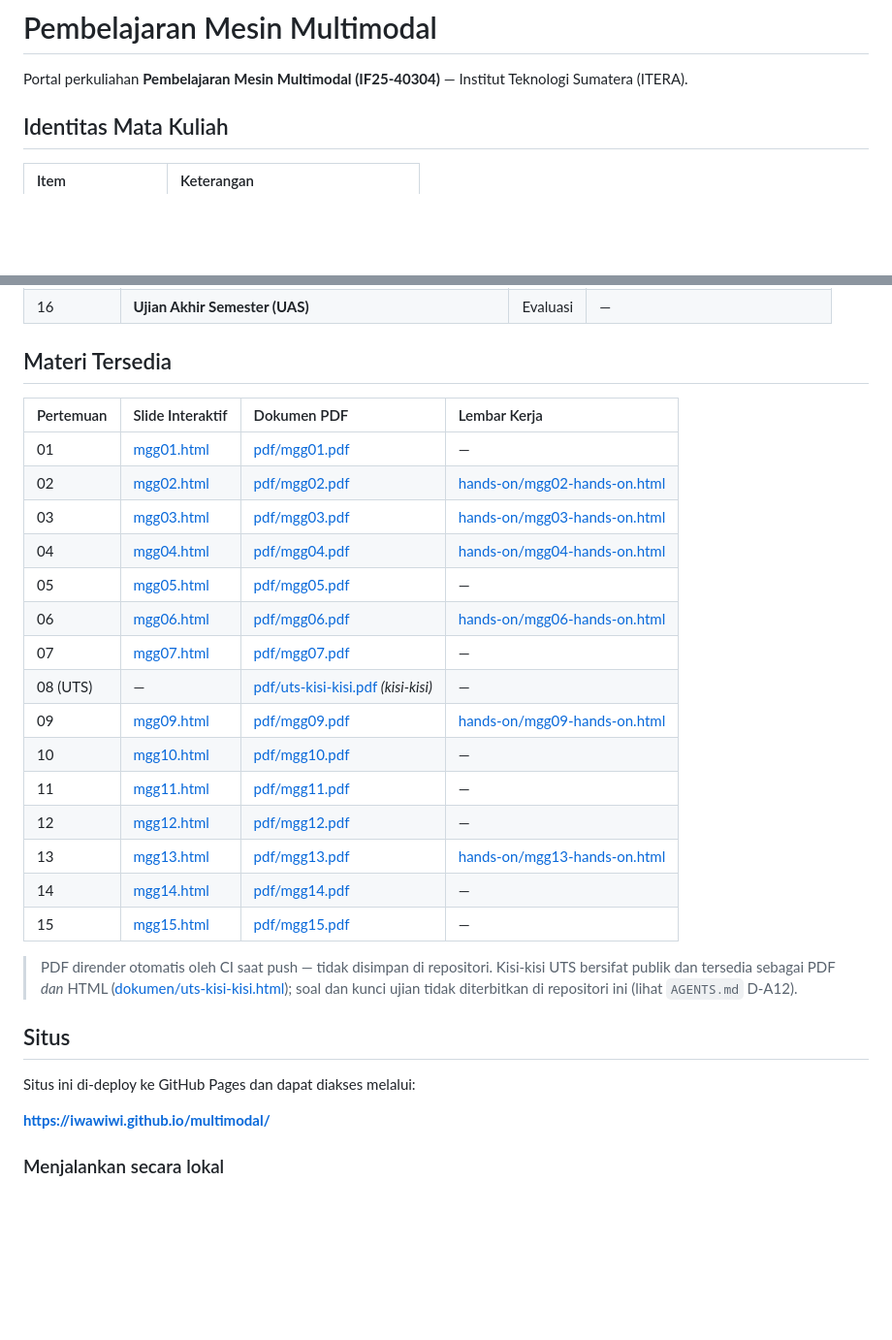
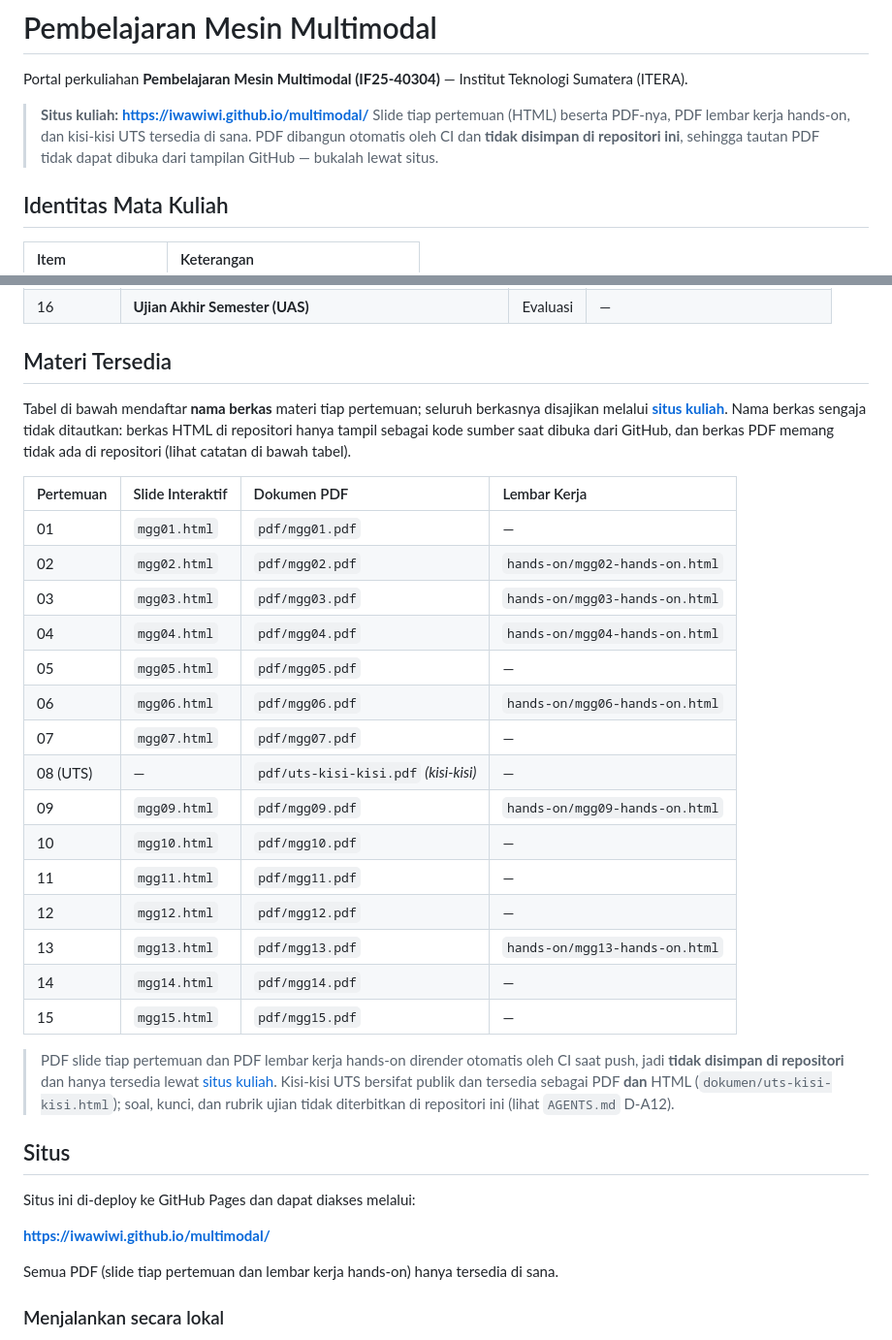
Before and after one commit to iwawiwi/multimodal, a Markdown page: README.md, 2 parts joined by grey strips. Shown at 97% size. GitHub-like rendering; blank space fills up the shorter version.

Commit message:
docs(readme): arahkan materi ke situs, hilangkan tautan PDF yang mati di GitHub
Tautan relatif di README tidak dapat dipakai dari halaman repo: berkas PDF
memang tidak ada di repositori (dibangun CI saat push, D-A11/D-A12) sehingga
menghasilkan 404, dan berkas HTML repositori hanya tampil sebagai kode sumber,
bukan slide/lembar kerja yang ter-render. Terukur 33 tautan tak terpakai.

Tabel materi kini menjadi daftar nama berkas (teks monospace) dan satu-satunya
tautan adalah absolut ke situs produksi: di puncak README, catatan bawah tabel,
dan bagian Situs. Narasi catatan memakai istilah yang tepat: PDF slide tiap
pertemuan dan PDF lembar kerja hands-on (bukan "PDF bulanan"). Pernyataan bahwa
soal/kunci/rubrik ujian tidak diterbitkan tetap dipertahankan.

```diff
--- a/README.md
+++ b/README.md
@@ -1,6 +1,11 @@
 # Pembelajaran Mesin Multimodal
 
 Portal perkuliahan **Pembelajaran Mesin Multimodal (IF25-40304)** — Institut Teknologi Sumatera (ITERA).
+
+> **Situs kuliah: <https://iwawiwi.github.io/multimodal/>**
+> Slide tiap pertemuan (HTML) beserta PDF-nya, PDF lembar kerja hands-on, dan kisi-kisi UTS
+> tersedia di sana. PDF dibangun otomatis oleh CI dan **tidak disimpan di repositori ini**,
+> sehingga tautan PDF tidak dapat dibuka dari tampilan GitHub — bukalah lewat situs.
 
 ## Identitas Mata Kuliah
 
@@ -39,31 +44,42 @@ Portal perkuliahan **Pembelajaran Mesin Multimodal (IF25-40304)** — Institut T
 
 ## Materi Tersedia
 
+Tabel di bawah mendaftar **nama berkas** materi tiap pertemuan; seluruh berkasnya disajikan
+melalui [**situs kuliah**](https://iwawiwi.github.io/multimodal/). Nama berkas sengaja tidak
+ditautkan: berkas HTML di repositori hanya tampil sebagai kode sumber saat dibuka dari GitHub,
+dan berkas PDF memang tidak ada di repositori (lihat catatan di bawah tabel).
+
 | Pertemuan | Slide Interaktif | Dokumen PDF | Lembar Kerja |
 | :--- | :--- | :--- | :--- |
-| 01 | [mgg01.html](mgg01.html) | [pdf/mgg01.pdf](pdf/mgg01.pdf) | — |
-| 02 | [mgg02.html](mgg02.html) | [pdf/mgg02.pdf](pdf/mgg02.pdf) | [hands-on/mgg02-hands-on.html](hands-on/mgg02-hands-on.html) |
-| 03 | [mgg03.html](mgg03.html) | [pdf/mgg03.pdf](pdf/mgg03.pdf) | [hands-on/mgg03-hands-on.html](hands-on/mgg03-hands-on.html) |
-| 04 | [mgg04.html](mgg04.html) | [pdf/mgg04.pdf](pdf/mgg04.pdf) | [hands-on/mgg04-hands-on.html](hands-on/mgg04-hands-on.html) |
-| 05 | [mgg05.html](mgg05.html) | [pdf/mgg05.pdf](pdf/mgg05.pdf) | — |
-| 06 | [mgg06.html](mgg06.html) | [pdf/mgg06.pdf](pdf/mgg06.pdf) | [hands-on/mgg06-hands-on.html](hands-on/mgg06-hands-on.html) |
-| 07 | [mgg07.html](mgg07.html) | [pdf/mgg07.pdf](pdf/mgg07.pdf) | — |
-| 08 (UTS) | — | [pdf/uts-kisi-kisi.pdf](pdf/uts-kisi-kisi.pdf) *(kisi-kisi)* | — |
-| 09 | [mgg09.html](mgg09.html) | [pdf/mgg09.pdf](pdf/mgg09.pdf) | [hands-on/mgg09-hands-on.html](hands-on/mgg09-hands-on.html) |
-| 10 | [mgg10.html](mgg10.html) | [pdf/mgg10.pdf](pdf/mgg10.pdf) | — |
-| 11 | [mgg11.html](mgg11.html) | [pdf/mgg11.pdf](pdf/mgg11.pdf) | — |
-| 12 | [mgg12.html](mgg12.html) | [pdf/mgg12.pdf](pdf/mgg12.pdf) | — |
-| 13 | [mgg13.html](mgg13.html) | [pdf/mgg13.pdf](pdf/mgg13.pdf) | [hands-on/mgg13-hands-on.html](hands-on/mgg13-hands-on.html) |
-| 14 | [mgg14.html](mgg14.html) | [pdf/mgg14.pdf](pdf/mgg14.pdf) | — |
-| 15 | [mgg15.html](mgg15.html) | [pdf/mgg15.pdf](pdf/mgg15.pdf) | — |
+| 01 | `mgg01.html` | `pdf/mgg01.pdf` | — |
+| 02 | `mgg02.html` | `pdf/mgg02.pdf` | `hands-on/mgg02-hands-on.html` |
+| 03 | `mgg03.html` | `pdf/mgg03.pdf` | `hands-on/mgg03-hands-on.html` |
+| 04 | `mgg04.html` | `pdf/mgg04.pdf` | `hands-on/mgg04-hands-on.html` |
+| 05 | `mgg05.html` | `pdf/mgg05.pdf` | — |
+| 06 | `mgg06.html` | `pdf/mgg06.pdf` | `hands-on/mgg06-hands-on.html` |
+| 07 | `mgg07.html` | `pdf/mgg07.pdf` | — |
+| 08 (UTS) | — | `pdf/uts-kisi-kisi.pdf` *(kisi-kisi)* | — |
+| 09 | `mgg09.html` | `pdf/mgg09.pdf` | `hands-on/mgg09-hands-on.html` |
+| 10 | `mgg10.html` | `pdf/mgg10.pdf` | — |
+| 11 | `mgg11.html` | `pdf/mgg11.pdf` | — |
+| 12 | `mgg12.html` | `pdf/mgg12.pdf` | — |
+| 13 | `mgg13.html` | `pdf/mgg13.pdf` | `hands-on/mgg13-hands-on.html` |
+| 14 | `mgg14.html` | `pdf/mgg14.pdf` | — |
+| 15 | `mgg15.html` | `pdf/mgg15.pdf` | — |
 
-> PDF dirender otomatis oleh CI saat push — tidak disimpan di repositori. Kisi-kisi UTS bersifat publik dan tersedia sebagai PDF *dan* HTML ([dokumen/uts-kisi-kisi.html](dokumen/uts-kisi-kisi.html)); soal dan kunci ujian tidak diterbitkan di repositori ini (lihat `AGENTS.md` D-A12).
+> PDF slide tiap pertemuan dan PDF lembar kerja hands-on dirender otomatis oleh CI saat
+> push, jadi **tidak disimpan di repositori** dan hanya tersedia lewat
+> [situs kuliah](https://iwawiwi.github.io/multimodal/). Kisi-kisi UTS bersifat publik dan
+> tersedia sebagai PDF **dan** HTML (`dokumen/uts-kisi-kisi.html`); soal, kunci, dan rubrik
+> ujian tidak diterbitkan di repositori ini (lihat `AGENTS.md` D-A12).
 
 ## Situs
 
 Situs ini di-deploy ke GitHub Pages dan dapat diakses melalui:
 
 **https://iwawiwi.github.io/multimodal/**
+
+Semua PDF (slide tiap pertemuan dan lembar kerja hands-on) hanya tersedia di sana.
 
 ### Menjalankan secara lokal
 
```
